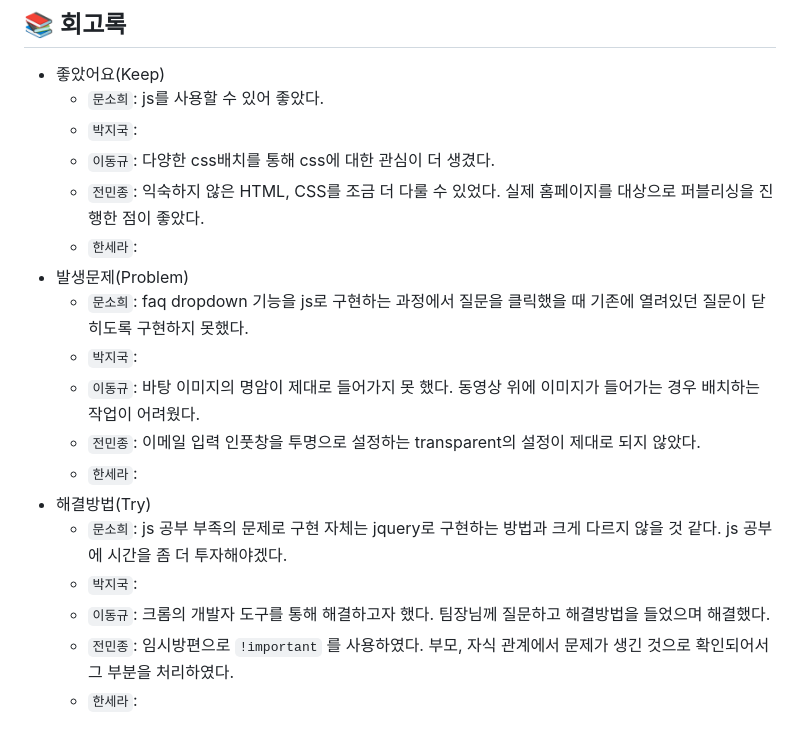
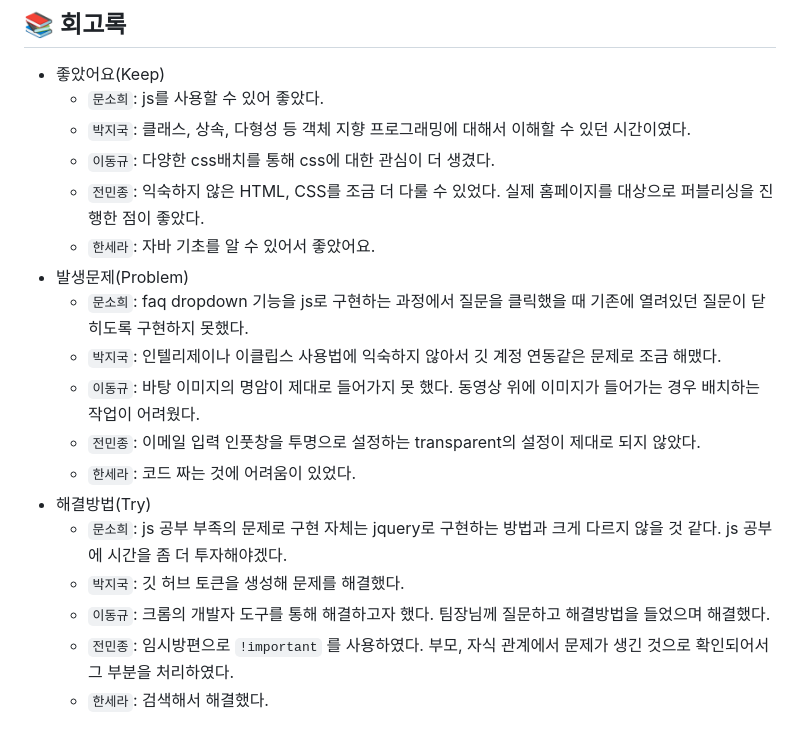
Before and after one commit to goorm-fullstack/knightsNetflix, a Markdown page: README.md, the part around the change printed below. Drawn GitHub-style.

```diff
--- a/README.md
+++ b/README.md
@@ -80,19 +90,19 @@
 
 - 좋았어요(Keep)
   + `문소희`: js를 사용할 수 있어 좋았다.
-  + `박지국`:
+  + `박지국`: 클래스, 상속, 다형성 등 객체 지향 프로그래밍에 대해서 이해할 수 있던 시간이였다.
   + `이동규`: 다양한 css배치를 통해 css에 대한 관심이 더 생겼다.
   + `전민종`: 익숙하지 않은 HTML, CSS를 조금 더 다룰 수 있었다. 실제 홈페이지를 대상으로 퍼블리싱을 진행한 점이 좋았다.
-  + `한세라`:
+  + `한세라`: 자바 기초를 알 수 있어서 좋았어요.
 - 발생문제(Problem)
   + `문소희`: faq dropdown 기능을 js로 구현하는 과정에서 질문을 클릭했을 때 기존에 열려있던 질문이 닫히도록 구현하지 못했다.
-  + `박지국`:
+  + `박지국`: 인텔리제이나 이클립스 사용법에 익숙하지 않아서 깃 계정 연동같은 문제로 조금 해맸다.
   + `이동규`: 바탕 이미지의 명암이 제대로 들어가지 못 했다. 동영상 위에 이미지가 들어가는 경우 배치하는 작업이 어려웠다.
   + `전민종`: 이메일 입력 인풋창을 투명으로 설정하는 transparent의 설정이 제대로 되지 않았다.
-  + `한세라`:
+  + `한세라`: 코드 짜는 것에 어려움이 있었다.
 - 해결방법(Try)
   + `문소희`: js 공부 부족의 문제로 구현 자체는 jquery로 구현하는 방법과 크게 다르지 않을 것 같다. js 공부에 시간을 좀 더 투자해야겠다.
-  + `박지국`:
+  + `박지국`: 깃 허브 토큰을 생성해 문제를 해결했다.
   + `이동규`: 크롬의 개발자 도구를 통해 해결하고자 했다. 팀장님께 질문하고 해결방법을 들었으며 해결했다.
   + `전민종`: 임시방편으로 `!important` 를 사용하였다. 부모, 자식 관계에서 문제가 생긴 것으로 확인되어서 그 부분을 처리하였다.
-  + `한세라`:
+  + `한세라`: 검색해서 해결했다.
```
Also changed, not shown: other parts of README.md (+11 -1 lines).
